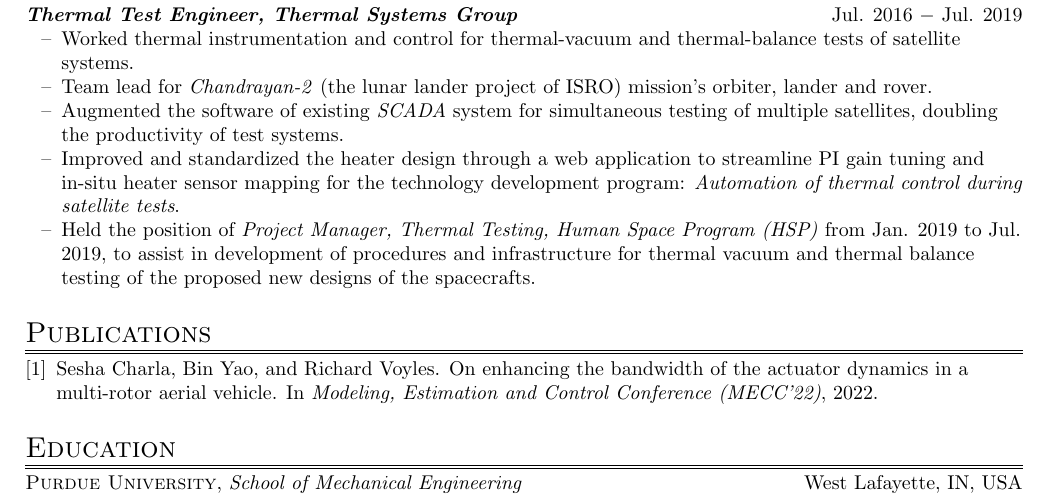
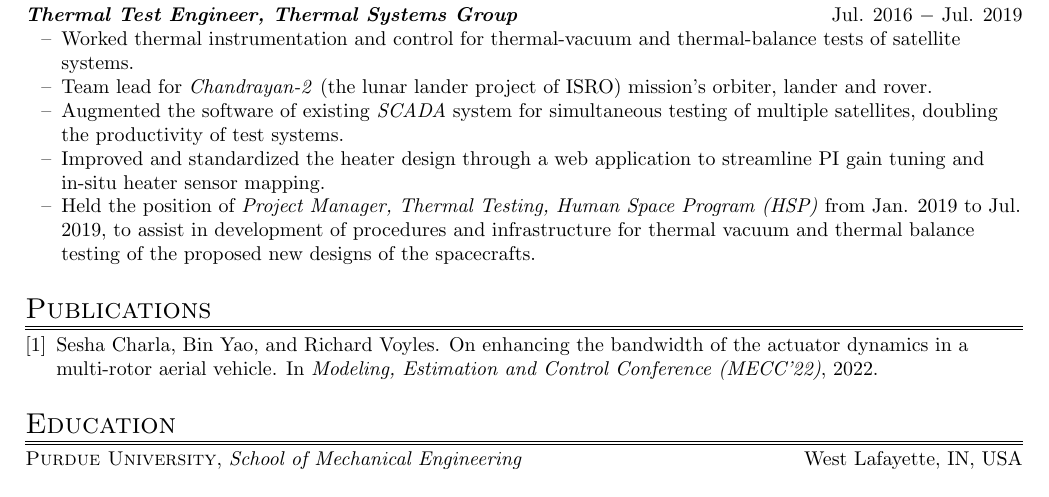
Before and after one commit to SeshaCharla/cv, a LaTeX CV (Sesha_cv.tex): part of page 1 of 2, cut so that both start at the same text. Compiled offline with pdfLaTeX.

Commit message:
No need of technology development program

```diff
--- a/Sesha_cv.tex
+++ b/Sesha_cv.tex
@@ -67,7 +67,7 @@ out the stability of off-diagonal elements w.r.t suspension parameters.
     \item Worked thermal instrumentation and control for thermal-vacuum and thermal-balance tests of satellite systems.
 	\item Team lead for \textit{Chandrayan-2} (the lunar lander project of ISRO) mission's orbiter, lander and rover.
     \item Augmented the software of existing \textit{SCADA} system for simultaneous testing of multiple satellites, doubling the productivity of test systems.
-	\item Improved and standardized the heater design through a web application to streamline PI gain tuning and in-situ heater sensor mapping for the technology development program: \textit{Automation of thermal control during satellite tests}.
+	\item Improved and standardized the heater design through a web application to streamline PI gain tuning and in-situ heater sensor mapping.
     \item Held the position of \textit{Project Manager, Thermal Testing, Human Space Program (HSP)} from Jan. $2019$ to Jul. $2019$, to assist in development of procedures and infrastructure for thermal vacuum and thermal balance testing of the proposed new designs of the spacecrafts.\\
 \end{itemize}
 
```
